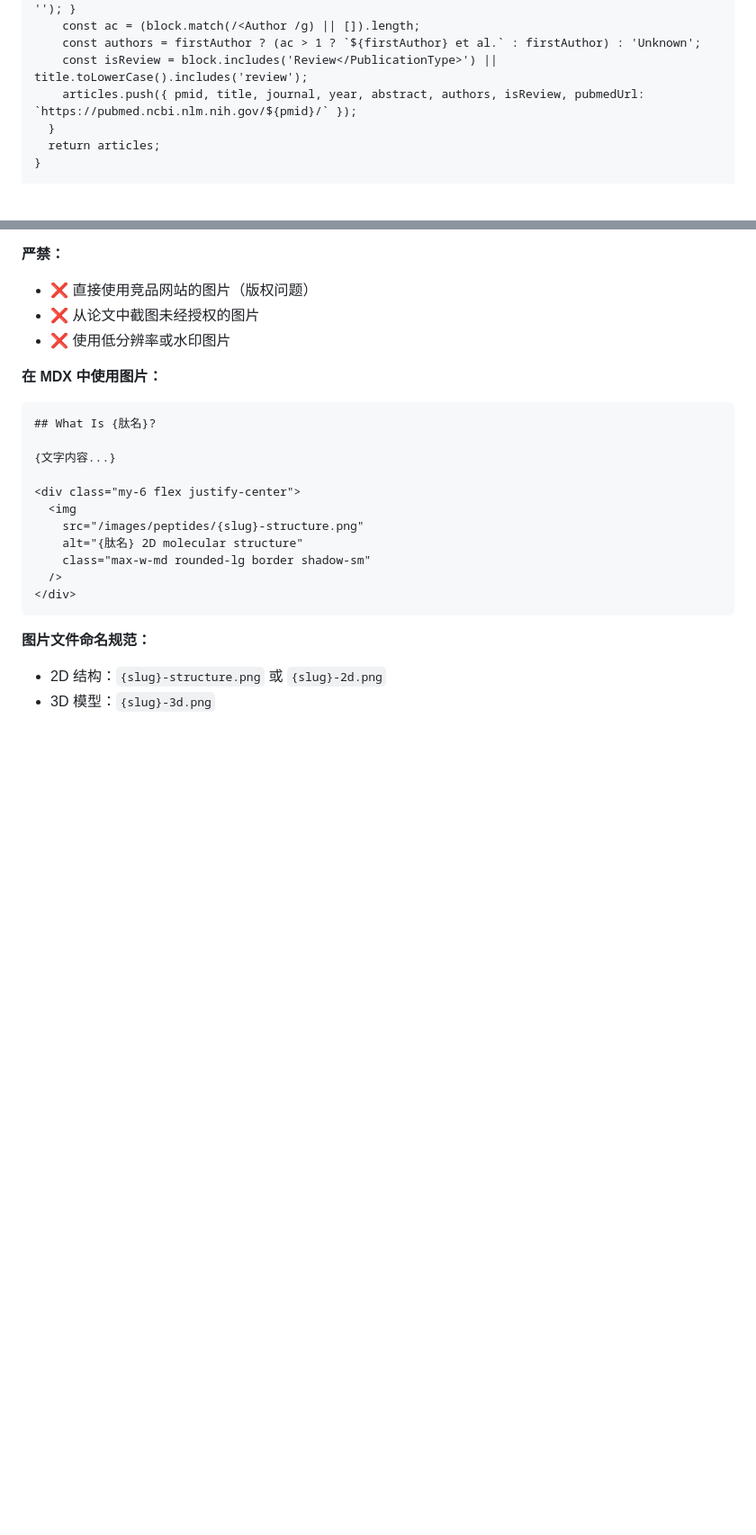
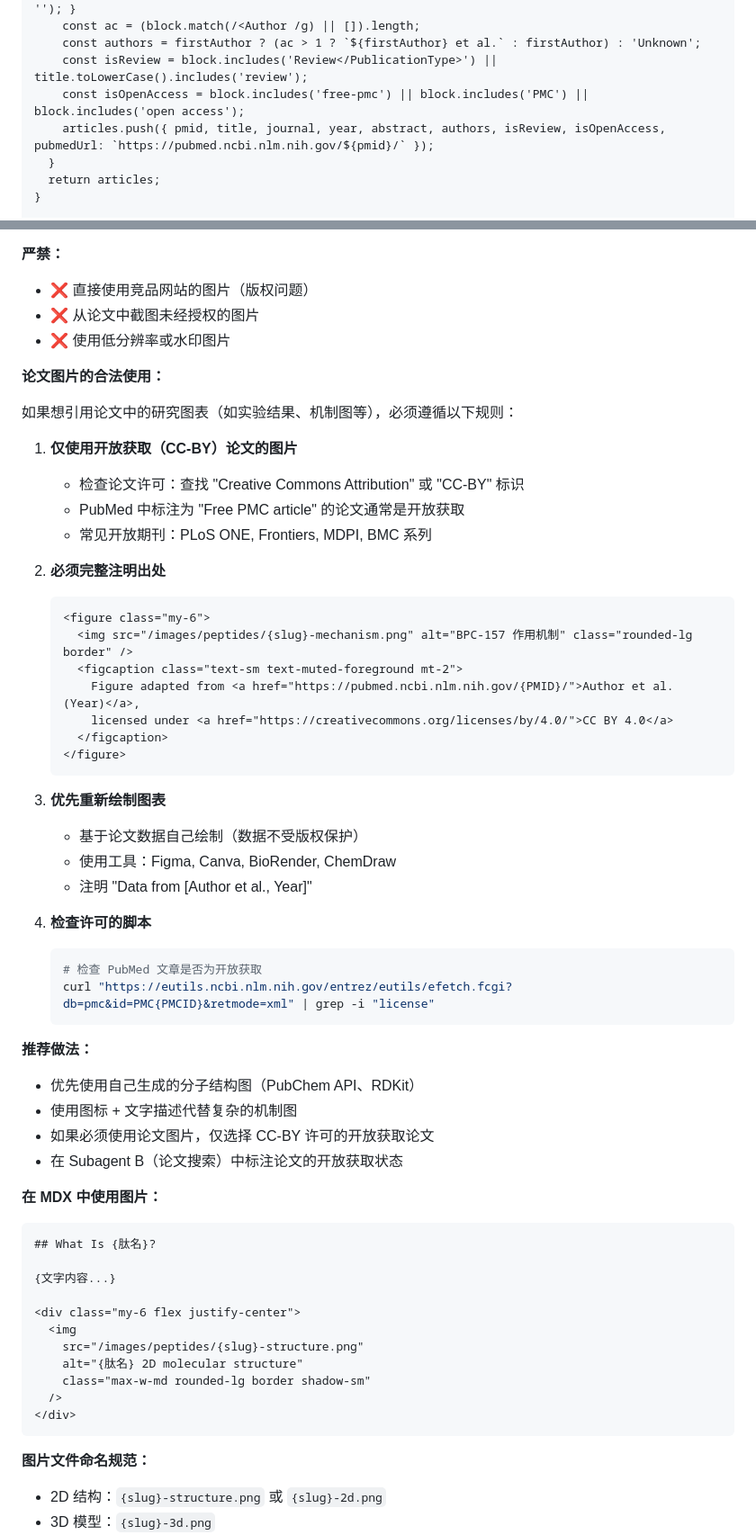
Before and after one commit to vertusdster/mcgcalc, a Markdown page: SKILL.md, 2 parts joined by grey strips. Shown at 90% size. Drawn GitHub-style; blank space fills up the shorter version.

Commit message:
docs: add paper image copyright guide and open access detection
- Add legal guidelines for using paper images (CC-BY only)
- Add figcaption template with proper attribution
- Add script to check open access status via PubMed API
- Update fetchPubMedDetails to detect isOpenAccess flag
- Recommend redrawing charts based on data (legal alternative)
- Prioritize self-generated images over paper screenshots

````diff
--- a/SKILL.md
+++ b/SKILL.md
@@ -263,7 +263,8 @@ async function fetchPubMedDetails(pmids) {
     const ac = (block.match(/<Author /g) || []).length;
     const authors = firstAuthor ? (ac > 1 ? `${firstAuthor} et al.` : firstAuthor) : 'Unknown';
     const isReview = block.includes('Review</PublicationType>') || title.toLowerCase().includes('review');
-    articles.push({ pmid, title, journal, year, abstract, authors, isReview, pubmedUrl: `https://pubmed.ncbi.nlm.nih.gov/${pmid}/` });
+    const isOpenAccess = block.includes('free-pmc') || block.includes('PMC') || block.includes('open access');
+    articles.push({ pmid, title, journal, year, abstract, authors, isReview, isOpenAccess, pubmedUrl: `https://pubmed.ncbi.nlm.nih.gov/${pmid}/` });
   }
   return articles;
 }
@@ -600,6 +601,43 @@ https://pubchem.ncbi.nlm.nih.gov/rest/pug/compound/cid/{CID}/PNG?image_size=larg
 - ❌ 直接使用竞品网站的图片（版权问题）
 - ❌ 从论文中截图未经授权的图片
 - ❌ 使用低分辨率或水印图片
+
+**论文图片的合法使用：**
+
+如果想引用论文中的研究图表（如实验结果、机制图等），必须遵循以下规则：
+
+1. **仅使用开放获取（CC-BY）论文的图片**
+   - 检查论文许可：查找 "Creative Commons Attribution" 或 "CC-BY" 标识
+   - PubMed 中标注为 "Free PMC article" 的论文通常是开放获取
+   - 常见开放期刊：PLoS ONE, Frontiers, MDPI, BMC 系列
+
+2. **必须完整注明出处**
+   ```markdown
+   <figure class="my-6">
+     <img src="/images/peptides/{slug}-mechanism.png" alt="BPC-157 作用机制" class="rounded-lg border" />
+     <figcaption class="text-sm text-muted-foreground mt-2">
+       Figure adapted from <a href="https://pubmed.ncbi.nlm.nih.gov/{PMID}/">Author et al. (Year)</a>,
+       licensed under <a href="https://creativecommons.org/licenses/by/4.0/">CC BY 4.0</a>
+     </figcaption>
+   </figure>
+   ```
+
+3. **优先重新绘制图表**
+   - 基于论文数据自己绘制（数据不受版权保护）
+   - 使用工具：Figma, Canva, BioRender, ChemDraw
+   - 注明 "Data from [Author et al., Year]"
+
+4. **检查许可的脚本**
+   ```bash
+   # 检查 PubMed 文章是否为开放获取
+   curl "https://eutils.ncbi.nlm.nih.gov/entrez/eutils/efetch.fcgi?db=pmc&id=PMC{PMCID}&retmode=xml" | grep -i "license"
+   ```
+
+**推荐做法：**
+- 优先使用自己生成的分子结构图（PubChem API、RDKit）
+- 使用图标 + 文字描述代替复杂的机制图
+- 如果必须使用论文图片，仅选择 CC-BY 许可的开放获取论文
+- 在 Subagent B（论文搜索）中标注论文的开放获取状态
 
 **在 MDX 中使用图片：**
 ```mdx
````
